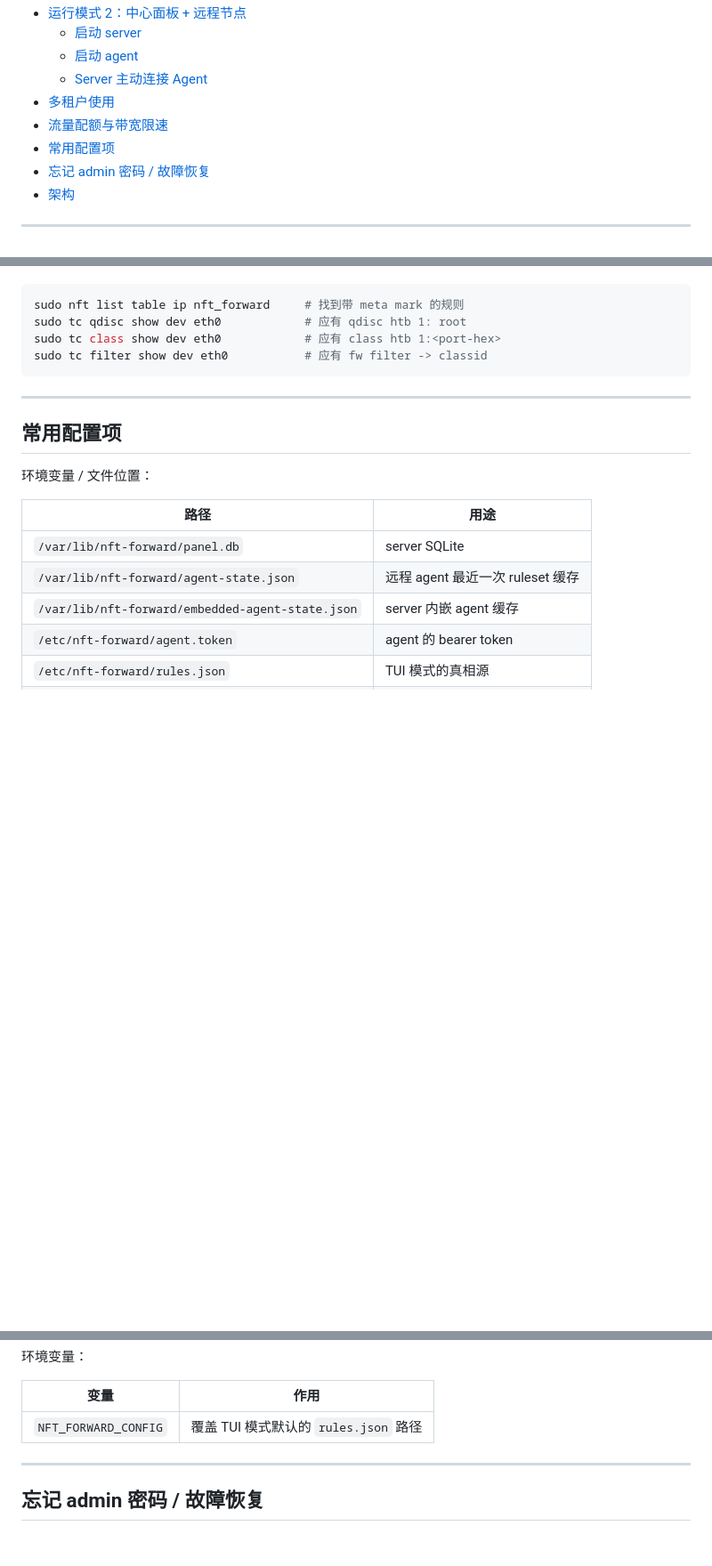
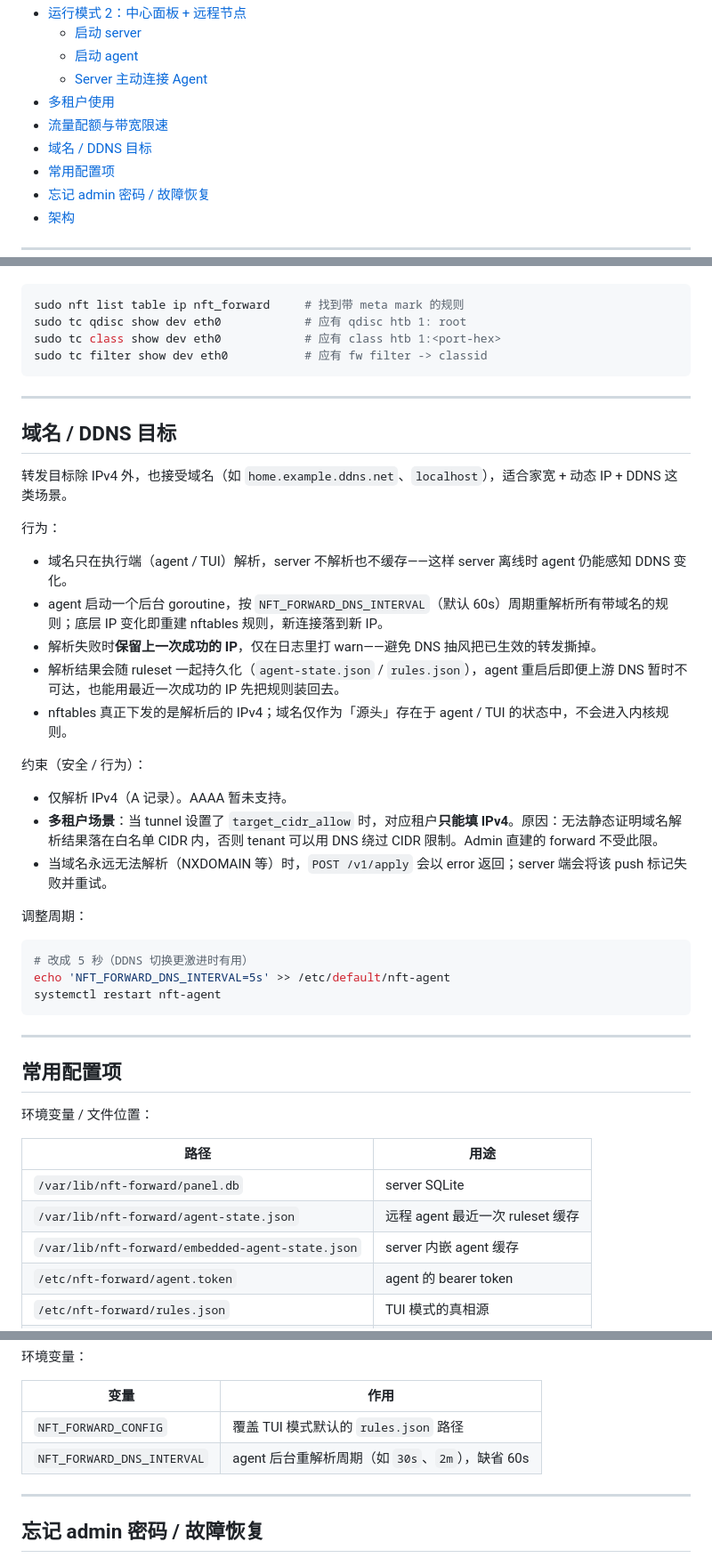
Before and after one commit to xjetry/nft-forward, a Markdown page: README.md, 3 parts joined by grey strips. Shown at 89% size. GitHub-like rendering; blank space fills up the shorter version.

Commit message:
docs: explain DDNS target behavior and DNS refresh interval

````diff
--- a/README.md
+++ b/README.md
@@ -23,6 +23,7 @@
   - [Server 主动连接 Agent](#server-主动连接-agent)
 - [多租户使用](#多租户使用)
 - [流量配额与带宽限速](#流量配额与带宽限速)
+- [域名 / DDNS 目标](#域名--ddns-目标)
 - [常用配置项](#常用配置项)
 - [忘记 admin 密码 / 故障恢复](#忘记-admin-密码--故障恢复)
 - [架构](#架构)
@@ -336,6 +337,34 @@ sudo tc filter show dev eth0           # 应有 fw filter -> classid
 
 ---
 
+## 域名 / DDNS 目标
+
+转发目标除 IPv4 外，也接受域名（如 `home.example.ddns.net`、`localhost`），适合家宽 + 动态 IP + DDNS 这类场景。
+
+行为：
+
+- 域名只在执行端（agent / TUI）解析，server 不解析也不缓存——这样 server 离线时 agent 仍能感知 DDNS 变化。
+- agent 启动一个后台 goroutine，按 `NFT_FORWARD_DNS_INTERVAL`（默认 60s）周期重解析所有带域名的规则；底层 IP 变化即重建 nftables 规则，新连接落到新 IP。
+- 解析失败时**保留上一次成功的 IP**，仅在日志里打 warn——避免 DNS 抽风把已生效的转发撕掉。
+- 解析结果会随 ruleset 一起持久化（`agent-state.json` / `rules.json`），agent 重启后即便上游 DNS 暂时不可达，也能用最近一次成功的 IP 先把规则装回去。
+- nftables 真正下发的是解析后的 IPv4；域名仅作为「源头」存在于 agent / TUI 的状态中，不会进入内核规则。
+
+约束（安全 / 行为）：
+
+- 仅解析 IPv4（A 记录）。AAAA 暂未支持。
+- **多租户场景**：当 tunnel 设置了 `target_cidr_allow` 时，对应租户**只能填 IPv4**。原因：无法静态证明域名解析结果落在白名单 CIDR 内，否则 tenant 可以用 DNS 绕过 CIDR 限制。Admin 直建的 forward 不受此限。
+- 当域名永远无法解析（NXDOMAIN 等）时，`POST /v1/apply` 会以 error 返回；server 端会将该 push 标记失败并重试。
+
+调整周期：
+
+```bash
+# 改成 5 秒（DDNS 切换更激进时有用）
+echo 'NFT_FORWARD_DNS_INTERVAL=5s' >> /etc/default/nft-agent
+systemctl restart nft-agent
+```
+
+---
+
 ## 常用配置项
 
 环境变量 / 文件位置：
@@ -355,6 +384,7 @@ sudo tc filter show dev eth0           # 应有 fw filter -> classid
 | 变量 | 作用 |
 |---|---|
 | `NFT_FORWARD_CONFIG` | 覆盖 TUI 模式默认的 `rules.json` 路径 |
+| `NFT_FORWARD_DNS_INTERVAL` | agent 后台重解析周期（如 `30s`、`2m`），缺省 60s |
 
 ---
 
````
